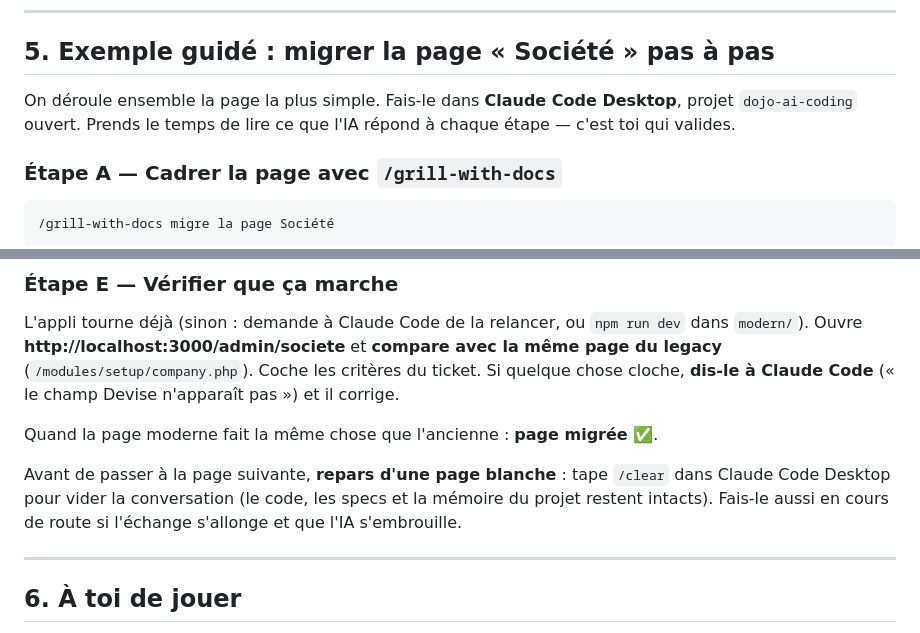
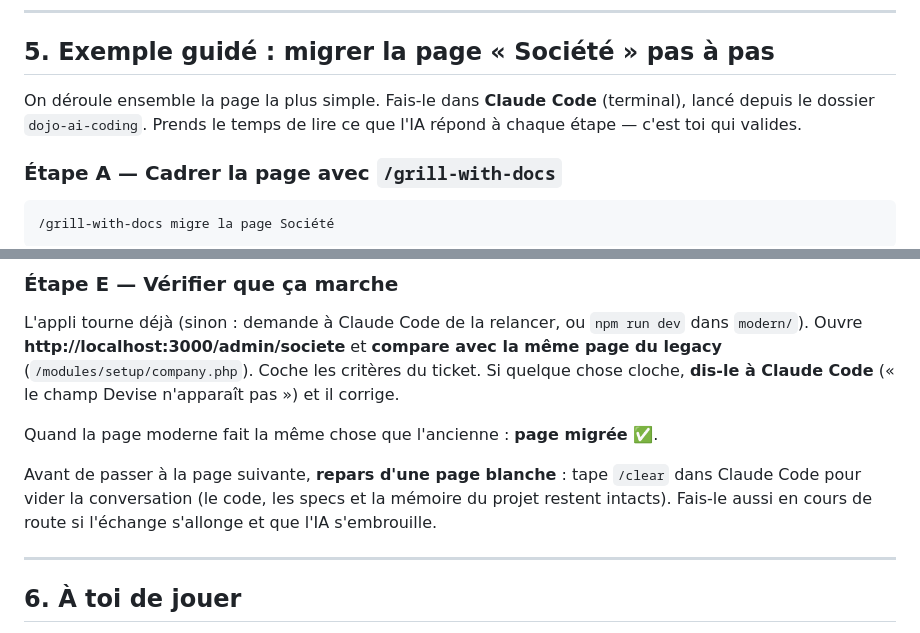
Before and after one commit to theodo-group/dojo-ai-coding, a Markdown page: README.md, 2 parts joined by grey strips. Rendered like a GitHub page.

```diff
--- a/README.md
+++ b/README.md
@@ -128,9 +173,9 @@ et cocher les critères d'acceptation du ticket (au besoin, Claude Code peut vé
 
 ## 5. Exemple guidé : migrer la page « Société » pas à pas
 
-On déroule ensemble la page la plus simple. Fais-le dans **Claude Code Desktop**, projet
-`dojo-ai-coding` ouvert. Prends le temps de lire ce que l'IA répond à chaque étape — c'est
-toi qui valides.
+On déroule ensemble la page la plus simple. Fais-le dans **Claude Code** (terminal), lancé
+depuis le dossier `dojo-ai-coding`. Prends le temps de lire ce que l'IA répond à chaque
+étape — c'est toi qui valides.
 
 ### Étape A — Cadrer la page avec `/grill-with-docs`
 
@@ -186,9 +231,8 @@ cloche, **dis-le à Claude Code** (« le champ Devise n'apparaît pas ») et il
 Quand la page moderne fait la même chose que l'ancienne : **page migrée ✅**.
 
 Avant de passer à la page suivante, **repars d'une page blanche** : tape `/clear` dans
-Claude Code Desktop pour vider la conversation (le code, les specs et la mémoire du projet
-restent intacts). Fais-le aussi en cours de route si l'échange s'allonge et que l'IA
-s'embrouille.
+Claude Code pour vider la conversation (le code, les specs et la mémoire du projet restent
+intacts). Fais-le aussi en cours de route si l'échange s'allonge et que l'IA s'embrouille.
 
 ---
 
```
Also changed, not shown: other parts of README.md (+64 -19 lines).
